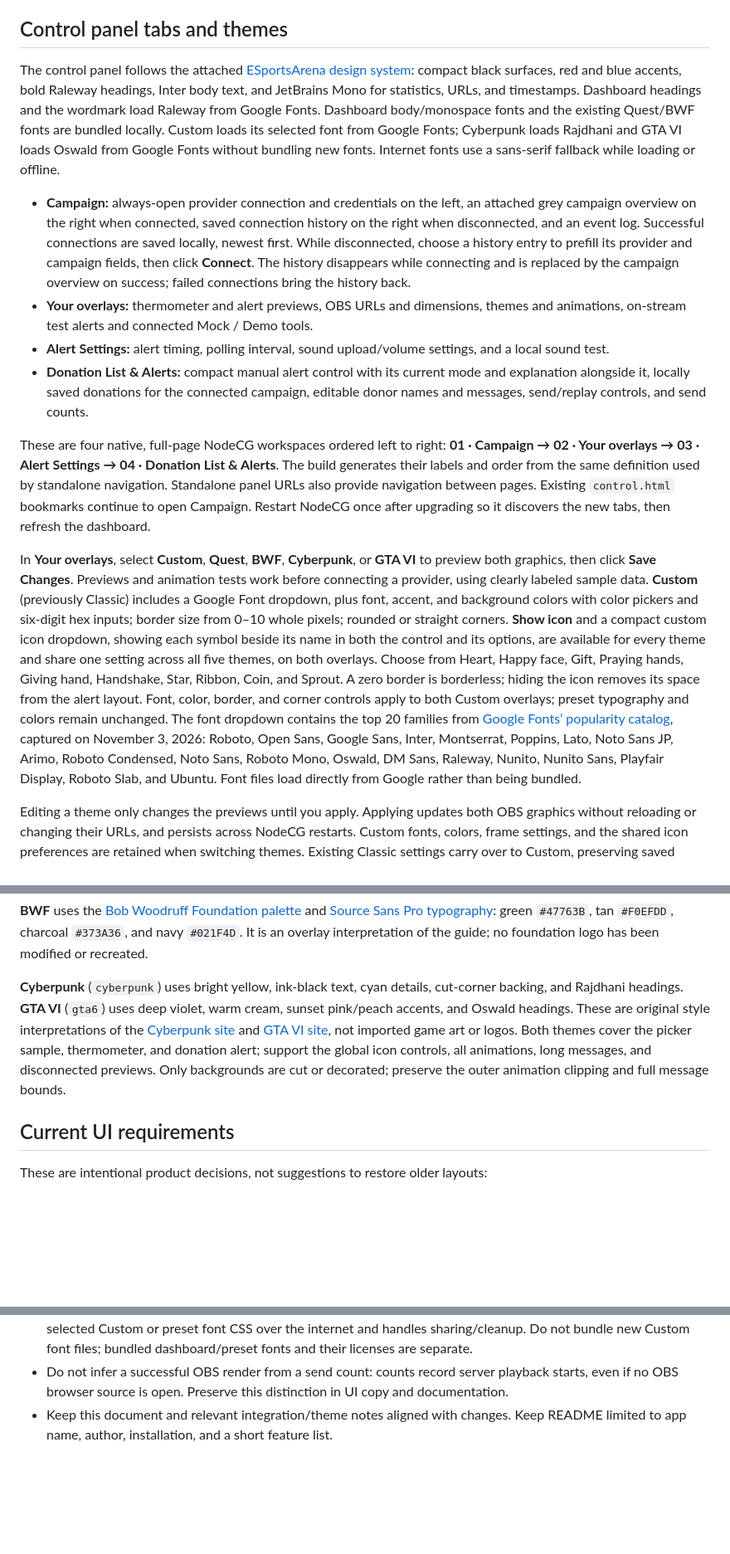
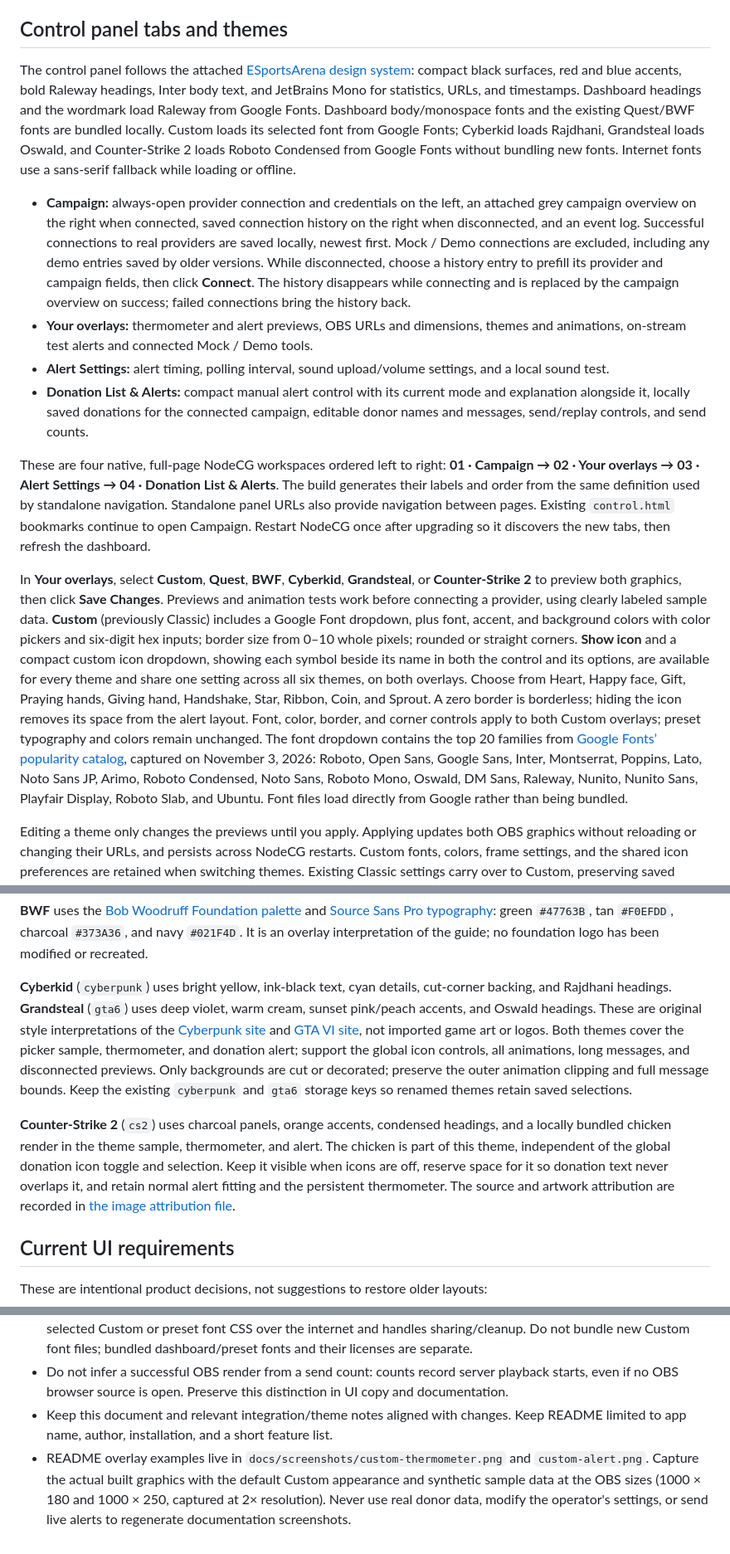
Before and after one commit to chyeanull/donatecontrol, a Markdown page: docs/agent-context.md, 3 parts joined by grey strips. Shown at 83% size. Rendered like a GitHub page; blank space fills up the shorter version.

```diff
--- a/docs/agent-context.md
+++ b/docs/agent-context.md
@@ -31,16 +31,16 @@ NodeCG **2.8.0** is pinned as a dependency; `bundles/gofundme-live/` contains th
 
 ## Control panel tabs and themes
 
-The control panel follows the attached [ESportsArena design system](design.md): compact black surfaces, red and blue accents, bold Raleway headings, Inter body text, and JetBrains Mono for statistics, URLs, and timestamps. Dashboard headings and the wordmark load Raleway from Google Fonts. Dashboard body/monospace fonts and the existing Quest/BWF fonts are bundled locally. Custom loads its selected font from Google Fonts; Cyberpunk loads Rajdhani and GTA VI loads Oswald from Google Fonts without bundling new fonts. Internet fonts use a sans-serif fallback while loading or offline.
+The control panel follows the attached [ESportsArena design system](design.md): compact black surfaces, red and blue accents, bold Raleway headings, Inter body text, and JetBrains Mono for statistics, URLs, and timestamps. Dashboard headings and the wordmark load Raleway from Google Fonts. Dashboard body/monospace fonts and the existing Quest/BWF fonts are bundled locally. Custom loads its selected font from Google Fonts; Cyberkid loads Rajdhani, Grandsteal loads Oswald, and Counter-Strike 2 loads Roboto Condensed from Google Fonts without bundling new fonts. Internet fonts use a sans-serif fallback while loading or offline.
 
-- **Campaign:** always-open provider connection and credentials on the left, an attached grey campaign overview on the right when connected, saved connection history on the right when disconnected, and an event log. Successful connections are saved locally, newest first. While disconnected, choose a history entry to prefill its provider and campaign fields, then click **Connect**. The history disappears while connecting and is replaced by the campaign overview on success; failed connections bring the history back.
+- **Campaign:** always-open provider connection and credentials on the left, an attached grey campaign overview on the right when connected, saved connection history on the right when disconnected, and an event log. Successful connections to real providers are saved locally, newest first. Mock / Demo connections are excluded, including any demo entries saved by older versions. While disconnected, choose a history entry to prefill its provider and campaign fields, then click **Connect**. The history disappears while connecting and is replaced by the campaign overview on success; failed connections bring the history back.
 - **Your overlays:** thermometer and alert previews, OBS URLs and dimensions, themes and animations, on-stream test alerts and connected Mock / Demo tools.
 - **Alert Settings:** alert timing, polling interval, sound upload/volume settings, and a local sound test.
 - **Donation List & Alerts:** compact manual alert control with its current mode and explanation alongside it, locally saved donations for the connected campaign, editable donor names and messages, send/replay controls, and send counts.
 
 These are four native, full-page NodeCG workspaces ordered left to right: **01 · Campaign → 02 · Your overlays → 03 · Alert Settings → 04 · Donation List & Alerts**. The build generates their labels and order from the same definition used by standalone navigation. Standalone panel URLs also provide navigation between pages. Existing `control.html` bookmarks continue to open Campaign. Restart NodeCG once after upgrading so it discovers the new tabs, then refresh the dashboard.
 
-In **Your overlays**, select **Custom**, **Quest**, **BWF**, **Cyberpunk**, or **GTA VI** to preview both graphics, then click **Save Changes**. Previews and animation tests work before connecting a provider, using clearly labeled sample data. **Custom** (previously Classic) includes a Google Font dropdown, plus font, accent, and background colors with color pickers and six-digit hex inputs; border size from 0–10 whole pixels; rounded or straight corners. **Show icon** and a compact custom icon dropdown, showing each symbol beside its name in both the control and its options, are available for every theme and share one setting across all five themes, on both overlays. Choose from Heart, Happy face, Gift, Praying hands, Giving hand, Handshake, Star, Ribbon, Coin, and Sprout. A zero border is borderless; hiding the icon removes its space from the alert layout. Font, color, border, and corner controls apply to both Custom overlays; preset typography and colors remain unchanged. The font dropdown contains the top 20 families from [Google Fonts’ popularity catalog](https://fonts.google.com/?sort=popularity), captured on November 3, 2026: Roboto, Open Sans, Google Sans, Inter, Montserrat, Poppins, Lato, Noto Sans JP, Arimo, Roboto Condensed, Noto Sans, Roboto Mono, Oswald, DM Sans, Raleway, Nunito, Nunito Sans, Playfair Display, Roboto Slab, and Ubuntu. Font files load directly from Google rather than being bundled.
+In **Your overlays**, select **Custom**, **Quest**, **BWF**, **Cyberkid**, **Grandsteal**, or **Counter-Strike 2** to preview both graphics, then click **Save Changes**. Previews and animation tests work before connecting a provider, using clearly labeled sample data. **Custom** (previously Classic) includes a Google Font dropdown, plus font, accent, and background colors with color pickers and six-digit hex inputs; border size from 0–10 whole pixels; rounded or straight corners. **Show icon** and a compact custom icon dropdown, showing each symbol beside its name in both the control and its options, are available for every theme and share one setting across all six themes, on both overlays. Choose from Heart, Happy face, Gift, Praying hands, Giving hand, Handshake, Star, Ribbon, Coin, and Sprout. A zero border is borderless; hiding the icon removes its space from the alert layout. Font, color, border, and corner controls apply to both Custom overlays; preset typography and colors remain unchanged. The font dropdown contains the top 20 families from [Google Fonts’ popularity catalog](https://fonts.google.com/?sort=popularity), captured on November 3, 2026: Roboto, Open Sans, Google Sans, Inter, Montserrat, Poppins, Lato, Noto Sans JP, Arimo, Roboto Condensed, Noto Sans, Roboto Mono, Oswald, DM Sans, Raleway, Nunito, Nunito Sans, Playfair Display, Roboto Slab, and Ubuntu. Font files load directly from Google rather than being bundled.
 
 Editing a theme only changes the previews until you apply. Applying updates both OBS graphics without reloading or changing their URLs, and persists across NodeCG restarts. Custom fonts, colors, frame settings, and the shared icon preferences are retained when switching themes. Existing Classic settings carry over to Custom, preserving saved borders, corners, and icons, with Inter as the initial Google Font. Live campaign graphics remain empty until a provider connects. Themes do not change donation data, alert timing, or sound.
 
@@ -48,7 +48,9 @@ Under **Overlay animations**, choose **Thermometer animation** and **Donation al
 
 **BWF** uses the [Bob Woodruff Foundation palette](https://brandguides.dam.gettyimages.com/bob-woodruff-foundation-brandguide/our-brand#colors) and [Source Sans Pro typography](https://brandguides.dam.gettyimages.com/bob-woodruff-foundation-brandguide/style#typography): green `#47763B`, tan `#F0EFDD`, charcoal `#373A36`, and navy `#021F4D`. It is an overlay interpretation of the guide; no foundation logo has been modified or recreated.
 
-**Cyberpunk** (`cyberpunk`) uses bright yellow, ink-black text, cyan details, cut-corner backing, and Rajdhani headings. **GTA VI** (`gta6`) uses deep violet, warm cream, sunset pink/peach accents, and Oswald headings. These are original style interpretations of the [Cyberpunk site](https://www.cyberpunk.net/us/en/) and [GTA VI site](https://www.rockstargames.com/VI), not imported game art or logos. Both themes cover the picker sample, thermometer, and donation alert; support the global icon controls, all animations, long messages, and disconnected previews. Only backgrounds are cut or decorated; preserve the outer animation clipping and full message bounds.
+**Cyberkid** (`cyberpunk`) uses bright yellow, ink-black text, cyan details, cut-corner backing, and Rajdhani headings. **Grandsteal** (`gta6`) uses deep violet, warm cream, sunset pink/peach accents, and Oswald headings. These are original style interpretations of the [Cyberpunk site](https://www.cyberpunk.net/us/en/) and [GTA VI site](https://www.rockstargames.com/VI), not imported game art or logos. Both themes cover the picker sample, thermometer, and donation alert; support the global icon controls, all animations, long messages, and disconnected previews. Only backgrounds are cut or decorated; preserve the outer animation clipping and full message bounds. Keep the existing `cyberpunk` and `gta6` storage keys so renamed themes retain saved selections.
+
+**Counter-Strike 2** (`cs2`) uses charcoal panels, orange accents, condensed headings, and a locally bundled chicken render in the theme sample, thermometer, and alert. The chicken is part of this theme, independent of the global donation icon toggle and selection. Keep it visible when icons are off, reserve space for it so donation text never overlaps it, and retain normal alert fitting and the persistent thermometer. The source and artwork attribution are recorded in [the image attribution file](../src/client/shared/images/ATTRIBUTION.md).
 
 ## Current UI requirements
 
@@ -280,3 +282,4 @@ If the port is occupied, stop the existing instance or change `cfg/nodecg.json`
 - `src/shared/fonts.ts` contains the allowlisted Google Fonts. `src/client/shared/useGoogleFont.ts` loads the selected Custom or preset font CSS over the internet and handles sharing/cleanup. Do not bundle new Custom font files; bundled dashboard/preset fonts and their licenses are separate.
 - Do not infer a successful OBS render from a send count: counts record server playback starts, even if no OBS browser source is open. Preserve this distinction in UI copy and documentation.
 - Keep this document and relevant integration/theme notes aligned with changes. Keep README limited to app name, author, installation, and a short feature list.
+- README overlay examples live in `docs/screenshots/custom-thermometer.png` and `custom-alert.png`. Capture the actual built graphics with the default Custom appearance and synthetic sample data at the OBS sizes (1000 × 180 and 1000 × 250, captured at 2× resolution). Never use real donor data, modify the operator's settings, or send live alerts to regenerate documentation screenshots.
```
Also changed, not shown: README.md (+12 -0 lines), docs/overlay-themes.md (+10 -4 lines), docs/screenshots/custom-alert.png (added), docs/screenshots/custom-thermometer.png (added), 13 other files.
